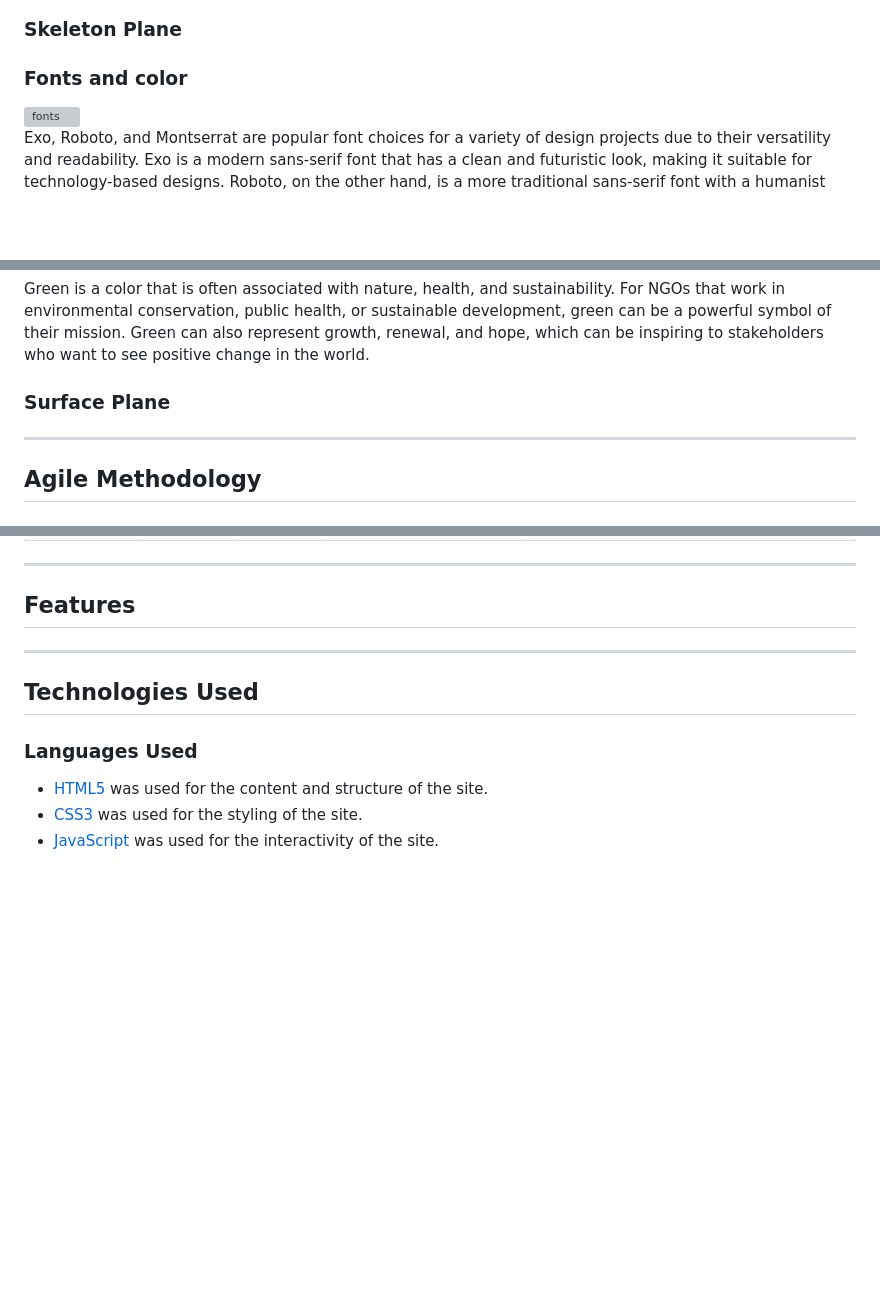
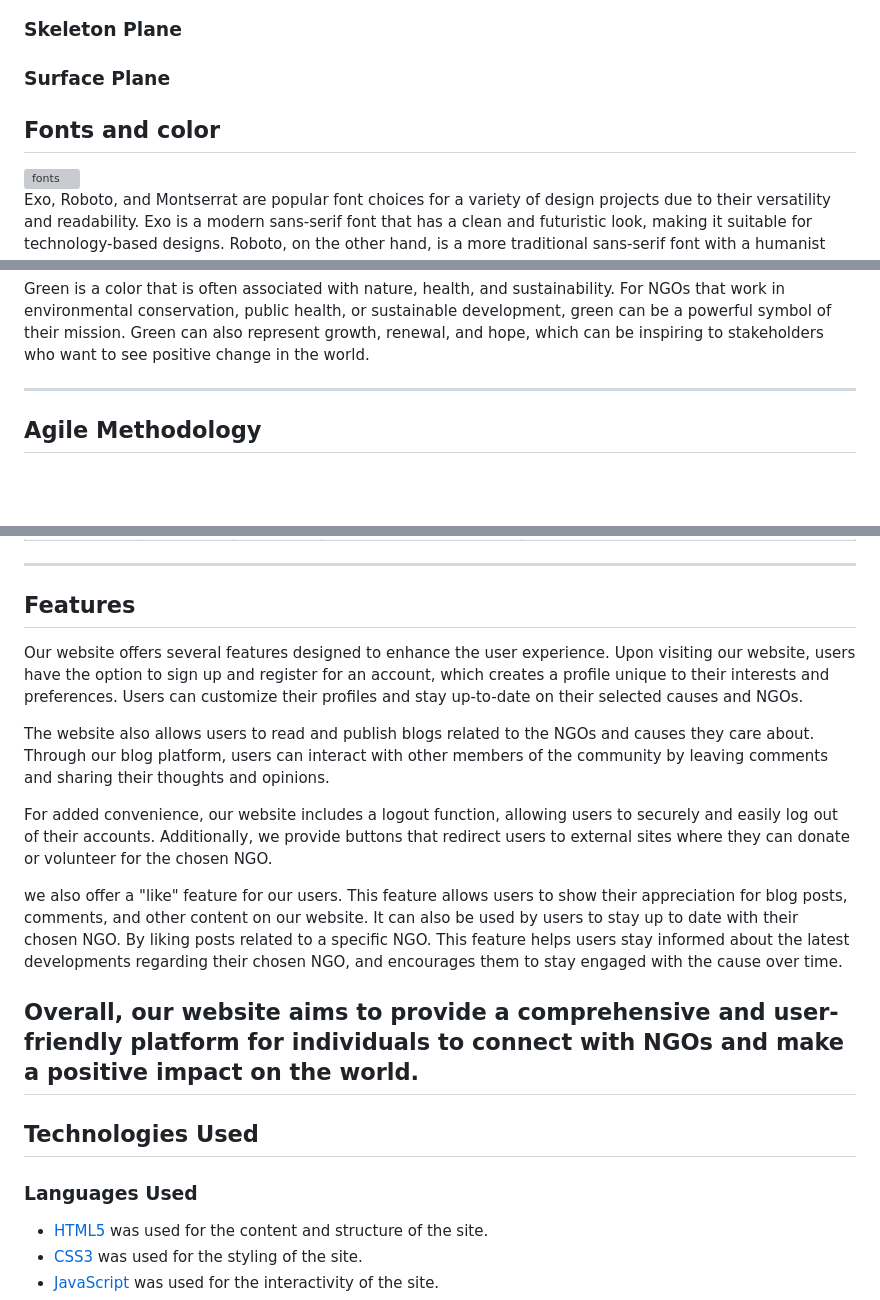
Before and after one commit to Lee-moran/emergency-code, a Markdown page: README.md, 3 parts joined by grey strips. Rendered like a GitHub page; blank space fills up the shorter version; grey boxes are pictures that could not be loaded.

```diff
--- a/README.md
+++ b/README.md
@@ -45,7 +46,8 @@ Additionally, our website provides a platform for users to connect with various
 
 ### Skeleton Plane
 
-### Fonts and color
+### Surface Plane
+## Fonts and color
 
 <img width="344" alt="fonts" src="https://user-images.githubusercontent.com/92300148/220099180-2caf8ad7-bd1b-4f84-a986-e28012fec4e6.png">
 
@@ -66,8 +68,6 @@ Grey is a neutral color that can represent balance, maturity, and reliability. F
 
 Green is a color that is often associated with nature, health, and sustainability. For NGOs that work in environmental conservation, public health, or sustainable development, green can be a powerful symbol of their mission. Green can also represent growth, renewal, and hope, which can be inspiring to stakeholders who want to see positive change in the world.
 
-
-### Surface Plane
 
 ---
 ## Agile Methodology
@@ -93,7 +93,15 @@ GitHub Projects was used to manage the development of the site. It helped us bre
 
 ---
 ## Features
+Our website offers several features designed to enhance the user experience. Upon visiting our website, users have the option to sign up and register for an account, which creates a profile unique to their interests and preferences. Users can customize their profiles and stay up-to-date on their selected causes and NGOs.
 
+The website also allows users to read and publish blogs related to the NGOs and causes they care about. Through our blog platform, users can interact with other members of the community by leaving comments and sharing their thoughts and opinions.
+
+For added convenience, our website includes a logout function, allowing users to securely and easily log out of their accounts. Additionally, we provide buttons that redirect users to external sites where they can donate or volunteer for the chosen NGO.
+
+we also offer a "like" feature for our users. This feature allows users to show their appreciation for blog posts, comments, and other content on our website. It can also be used by users to stay up to date with their chosen NGO. By liking posts related to a specific NGO. This feature helps users stay informed about the latest developments regarding their chosen NGO, and encourages them to stay engaged with the cause over time.
+
+Overall, our website aims to provide a comprehensive and user-friendly platform for individuals to connect with NGOs and make a positive impact on the world.
 ---
 ## Technologies Used
 ### **Languages Used**
```
Also changed, not shown: other parts of README.md (+2 -2 lines).
